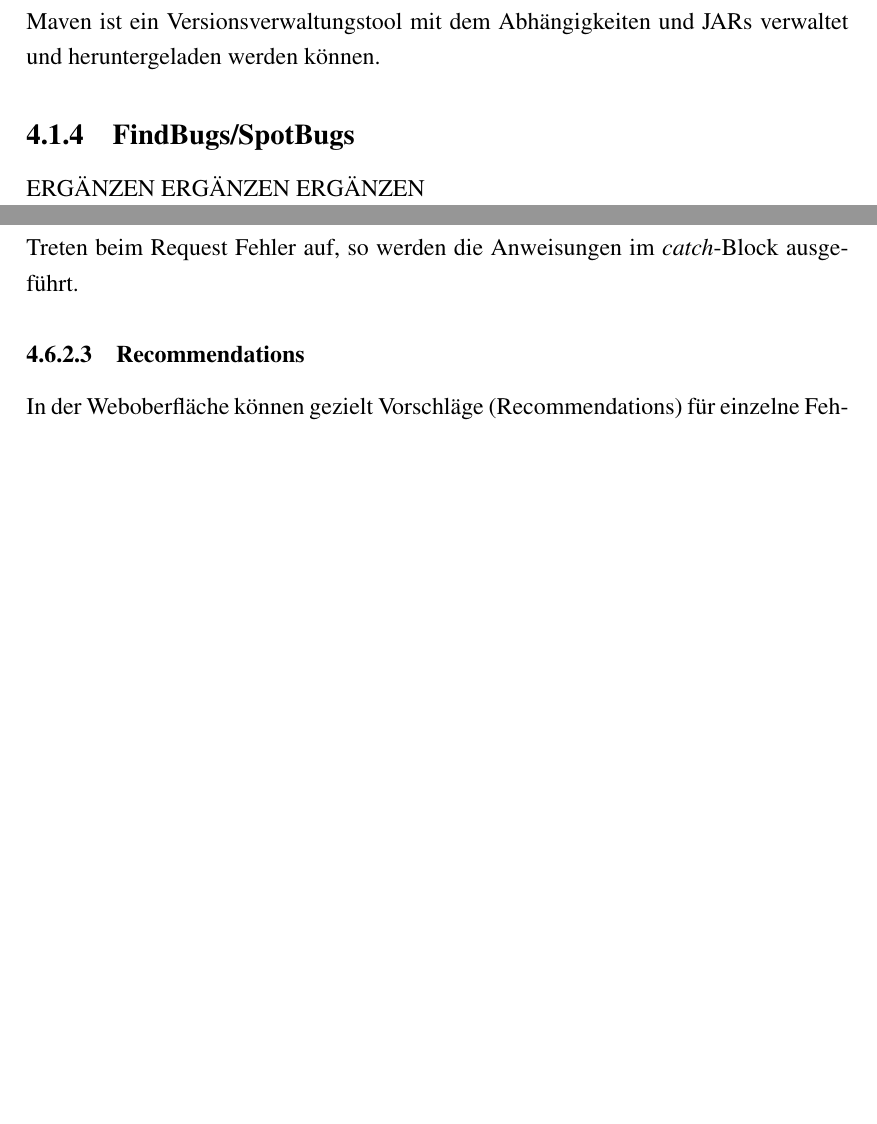
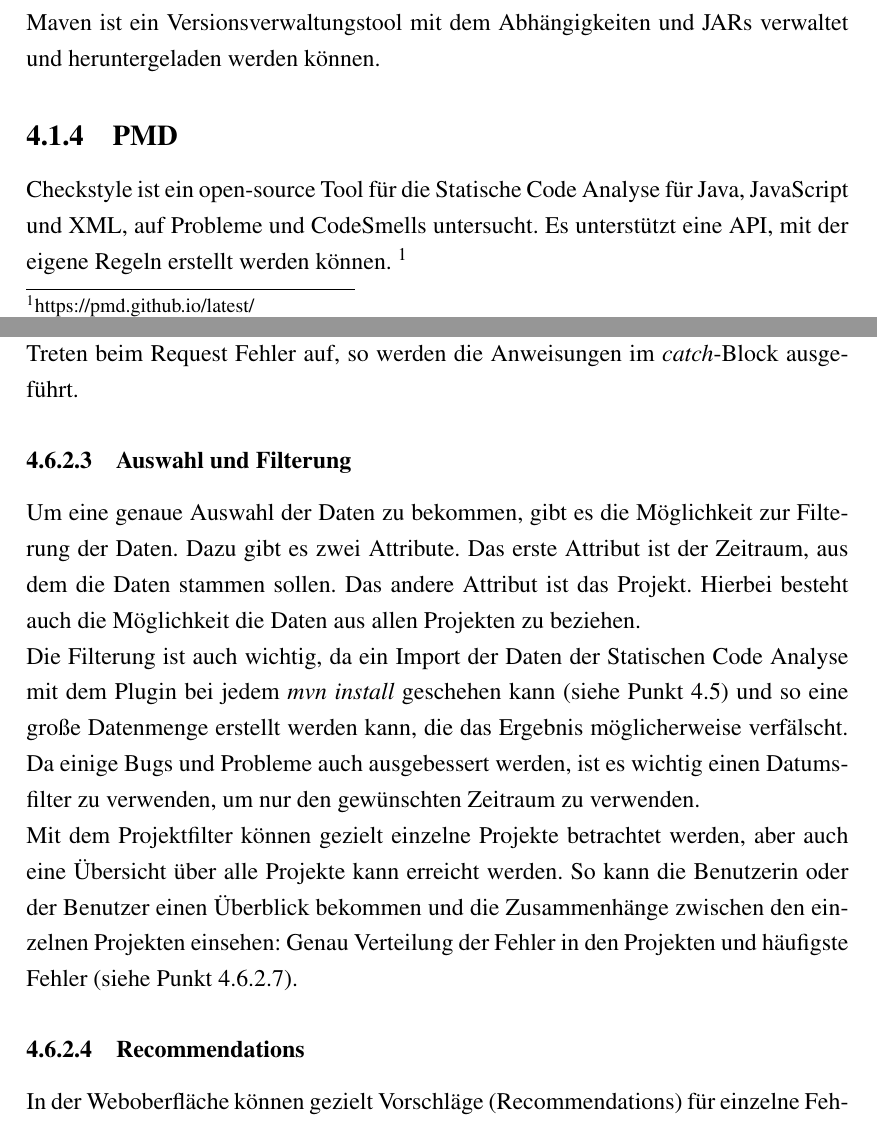
Before and after one commit to wechtig/CodeQualityBac1wechtit, a LaTeX thesis (thesis.tex, which reads chapters/60_implementation.tex): two parts of pages 19 and 32 of 44 before the commit and two parts of pages 20 and 33 of 45 after it, joined at a grey line, cut so that both start at the same text, the shorter picture padded with empty space. Compiled offline with pdfLaTeX.

Commit message:
add criteria and filter section

```diff
--- a/chapters/60_implementation.tex
+++ b/chapters/60_implementation.tex
@@ -11,7 +11,7 @@ Spring Boot ist ein Java Framework, das im Zuge der Projektarbeit zur Entwicklun
 \subsection{Maven}
 Maven ist ein Versionsverwaltungstool mit dem Abhängigkeiten und JARs verwaltet und heruntergeladen werden können.
 
-\subsection{FindBugs/SpotBugs}
-ERGÄNZEN ERGÄNZEN ERGÄNZEN
+\subsection{PMD}
+Checkstyle ist ein open-source Tool für die Statische Code Analyse für Java, JavaScript und XML, auf Probleme und CodeSmells untersucht. Es unterstützt eine API, mit der eigene Regeln erstellt werden können. \footnote{https://pmd.github.io/latest/}
 
 \subsection{Checkstyle}
@@ -406,6 +406,10 @@ Im Listing werden allgemeine Daten der Projekte abgefragt (siehe Listing \ref{ls
 Im Gegensatz zum GET-Request steht der POST-Request. Hierbei werden Daten an den Server übermittelt. Im Frontend werden diese Anfragen für das Erstellen von Recommendations und zum Ignorieren von Meldungen verwendetet. Um einen POST-Request zu erstellen, müssen die Attribute \textit{param} und \textit{method: 'POST'} angegeben werden. Die Daten können mittels dem Attribut \textit{param} übergeben werden. \\
 Treten beim Request Fehler auf, so werden die Anweisungen im \textit{catch}-Block ausgeführt.
 
+\subsubsection{Auswahl und Filterung}
+Um eine genaue Auswahl der Daten zu bekommen, gibt es die Möglichkeit zur Filterung der Daten. Dazu gibt es zwei Attribute. Das erste Attribut ist der Zeitraum, aus dem die Daten stammen sollen. Das andere Attribut ist das Projekt. Hierbei besteht auch die Möglichkeit die Daten aus allen Projekten zu beziehen. \\
+Die Filterung ist auch wichtig, da ein Import der Daten der Statischen Code Analyse mit dem Plugin bei jedem \textit{mvn install} geschehen kann (siehe Punkt 4.5) und so eine große Datenmenge erstellt werden kann, die das Ergebnis möglicherweise verfälscht. Da einige Bugs und Probleme auch ausgebessert werden, ist es wichtig einen Datumsfilter zu verwenden, um nur den gewünschten Zeitraum zu verwenden. \\ Mit dem Projektfilter können gezielt einzelne Projekte betrachtet werden, aber auch eine Übersicht über alle Projekte kann erreicht werden. So kann die Benutzerin  oder der Benutzer einen Überblick bekommen und die Zusammenhänge zwischen den einzelnen Projekten einsehen: Genau Verteilung der Fehler in den Projekten und häufigste Fehler (siehe Punkt 4.6.2.7).
+
 \subsubsection{Recommendations}
 In der Weboberfläche können gezielt Vorschläge (Recommendations) für einzelne Fehlermeldungen und Warnungen hinterlegt werden. Um eine Recommendation zu erstellen, muss in der Weboberfläche in der Recommendations-Section ein neuer Eintrag mit einer Fehlermeldung und einem Link auf eine Lösung hinterlegt werden. Diese Lösungen können beispielsweise Tutorials, Dokumentationen oder andere gezielte Hilfsstellungen für die Meldung sein. Diese Recommendations werden in der Datenbank gespeichert.
 
```
Also changed, not shown: chapters/10_introduction.tex (+11 -0 lines), chapters/60_implementation.tex (2 more changed lines), 11 other files.
